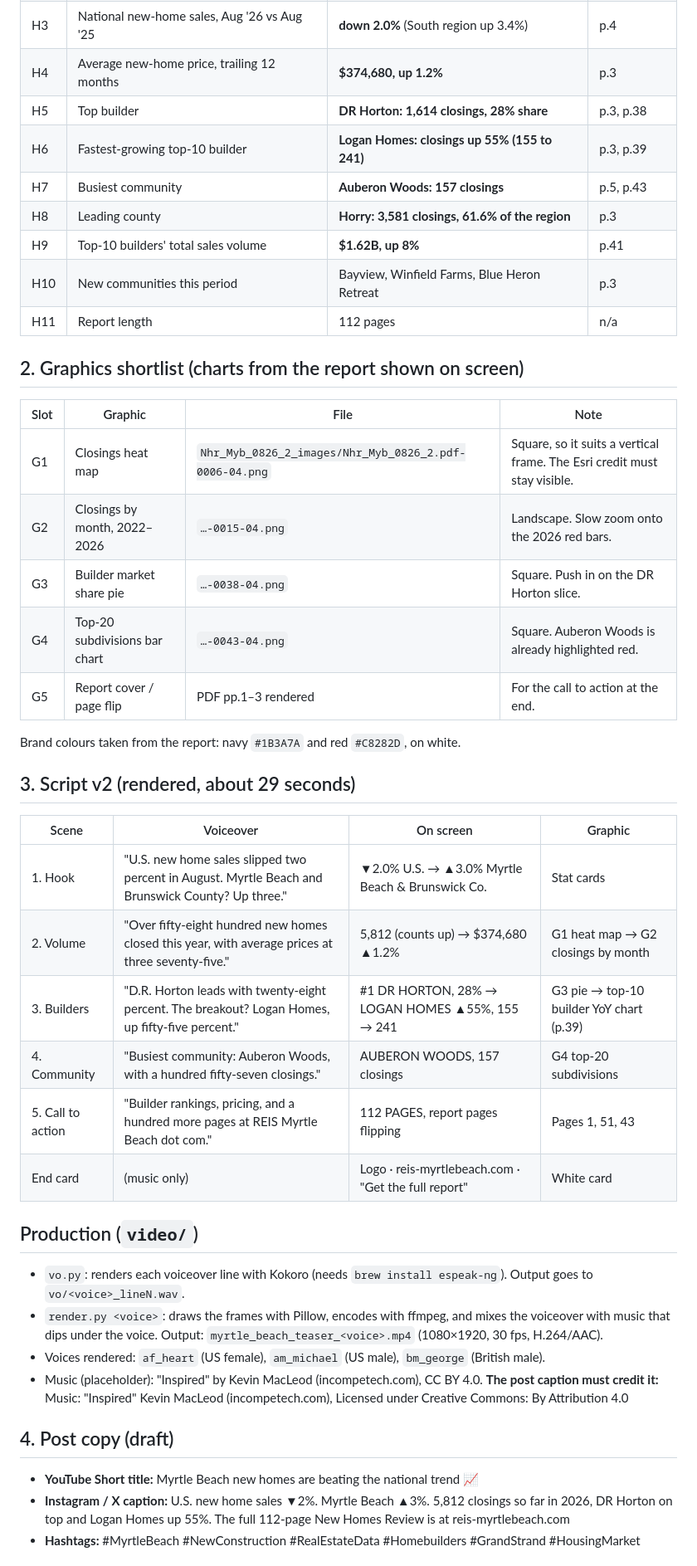
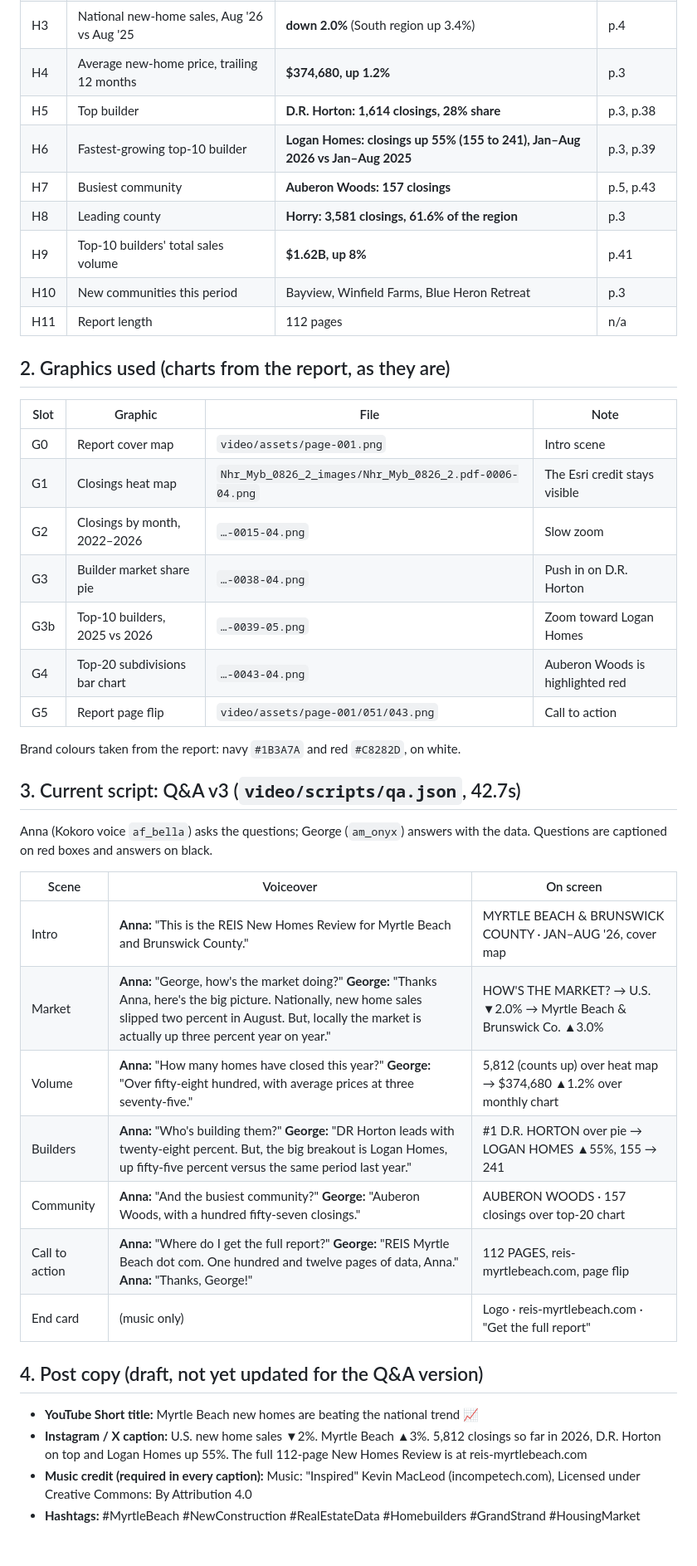
Before and after one commit to DogThatHunts/reis-marketing, a Markdown page: myrtle_beach/myrtle_beach_video_brief.md, the part around one of its changes. Shown at 83% size. Rendered like a GitHub page.

Commit message:
Brief: waypoint — Q&A draft parked for review, decisions and next steps
Co-Authored-By: Claude Opus 5.5 <noreply@anthropic.com>

```diff
--- a/myrtle_beach/myrtle_beach_video_brief.md
+++ b/myrtle_beach/myrtle_beach_video_brief.md
@@ -14,47 +15,46 @@
 | H2 | August closings, compared with Aug '25 | **766, up 3.0%** (744 last year) | p.3 |
 | H3 | National new-home sales, Aug '26 vs Aug '25 | **down 2.0%** (South region up 3.4%) | p.4 |
 | H4 | Average new-home price, trailing 12 months | **$374,680, up 1.2%** | p.3 |
-| H5 | Top builder | **DR Horton: 1,614 closings, 28% share** | p.3, p.38 |
-| H6 | Fastest-growing top-10 builder | **Logan Homes: closings up 55% (155 to 241)** | p.3, p.39 |
+| H5 | Top builder | **D.R. Horton: 1,614 closings, 28% share** | p.3, p.38 |
+| H6 | Fastest-growing top-10 builder | **Logan Homes: closings up 55% (155 to 241), Jan–Aug 2026 vs Jan–Aug 2025** | p.3, p.39 |
 | H7 | Busiest community | **Auberon Woods: 157 closings** | p.5, p.43 |
 | H8 | Leading county | **Horry: 3,581 closings, 61.6% of the region** | p.3 |
 | H9 | Top-10 builders' total sales volume | **$1.62B, up 8%** | p.41 |
 | H10 | New communities this period | Bayview, Winfield Farms, Blue Heron Retreat | p.3 |
 | H11 | Report length | 112 pages | n/a |
 
-## 2. Graphics shortlist (charts from the report shown on screen)
+## 2. Graphics used (charts from the report, as they are)
 
 | Slot | Graphic | File | Note |
 |---|---|---|---|
-| G1 | Closings heat map | `Nhr_Myb_0826_2_images/Nhr_Myb_0826_2.pdf-0006-04.png` | Square, so it suits a vertical frame. The Esri credit must stay visible. |
-| G2 | Closings by month, 2022–2026 | `…-0015-04.png` | Landscape. Slow zoom onto the 2026 red bars. |
-| G3 | Builder market share pie | `…-0038-04.png` | Square. Push in on the DR Horton slice. |
-| G4 | Top-20 subdivisions bar chart | `…-0043-04.png` | Square. Auberon Woods is already highlighted red. |
-| G5 | Report cover / page flip | PDF pp.1–3 rendered | For the call to action at the end. |
+| G0 | Report cover map | `video/assets/page-001.png` | Intro scene |
+| G1 | Closings heat map | `Nhr_Myb_0826_2_images/Nhr_Myb_0826_2.pdf-0006-04.png` | The Esri credit stays visible |
+| G2 | Closings by month, 2022–2026 | `…-0015-04.png` | Slow zoom |
+| G3 | Builder market share pie | `…-0038-04.png` | Push in on D.R. Horton |
+| G3b | Top-10 builders, 2025 vs 2026 | `…-0039-05.png` | Zoom toward Logan Homes |
+| G4 | Top-20 subdivisions bar chart | `…-0043-04.png` | Auberon Woods is highlighted red |
+| G5 | Report page flip | `video/assets/page-001/051/043.png` | Call to action |
 
 Brand colours taken from the report: navy `#1B3A7A` and red `#C8282D`, on white.
 
-## 3. Script v2 (rendered, about 29 seconds)
+## 3. Current script: Q&A v3 (`video/scripts/qa.json`, 42.7s)
 
-| Scene | Voiceover | On screen | Graphic |
-|---|---|---|---|
-| 1. Hook | "U.S. new home sales slipped two percent in August. Myrtle Beach and Brunswick County? Up three." | ▼2.0% U.S. → ▲3.0% Myrtle Beach & Brunswick Co. | Stat cards |
-| 2. Volume | "Over fifty-eight hundred new homes closed this year, with average prices at three seventy-five." | 5,812 (counts up) → $374,680 ▲1.2% | G1 heat map → G2 closings by month |
-| 3. Builders | "D.R. Horton leads with twenty-eight percent. The breakout? Logan Homes, up fifty-five percent." | #1 DR HORTON, 28% → LOGAN HOMES ▲55%, 155 → 241 | G3 pie → top-10 builder YoY chart (p.39) |
-| 4. Community | "Busiest community: Auberon Woods, with a hundred fifty-seven closings." | AUBERON WOODS, 157 closings | G4 top-20 subdivisions |
-| 5. Call to action | "Builder rankings, pricing, and a hundred more pages at REIS Myrtle Beach dot com." | 112 PAGES, report pages flipping | Pages 1, 51, 43 |
-| End card | (music only) | Logo · reis-myrtlebeach.com · "Get the full report" | White card |
+Anna (Kokoro voice `af_bella`) asks the questions; George (`am_onyx`) answers with the data. Questions are captioned on red boxes and answers on black.
 
-## Production (`video/`)
+| Scene | Voiceover | On screen |
+|---|---|---|
+| Intro | **Anna:** "This is the REIS New Homes Review for Myrtle Beach and Brunswick County." | MYRTLE BEACH & BRUNSWICK COUNTY · JAN–AUG '26, cover map |
+| Market | **Anna:** "George, how's the market doing?" **George:** "Thanks Anna, here's the big picture. Nationally, new home sales slipped two percent in August. But, locally the market is actually up three percent year on year." | HOW'S THE MARKET? → U.S. ▼2.0% → Myrtle Beach & Brunswick Co. ▲3.0% |
+| Volume | **Anna:** "How many homes have closed this year?" **George:** "Over fifty-eight hundred, with average prices at three seventy-five." | 5,812 (counts up) over heat map → $374,680 ▲1.2% over monthly chart |
+| Builders | **Anna:** "Who's building them?" **George:** "DR Horton leads with twenty-eight percent. But, the big breakout is Logan Homes, up fifty-five percent versus the same period last year." | #1 D.R. HORTON over pie → LOGAN HOMES ▲55%, 155 → 241 |
+| Community | **Anna:** "And the busiest community?" **George:** "Auberon Woods, with a hundred fifty-seven closings." | AUBERON WOODS · 157 closings over top-20 chart |
+| Call to action | **Anna:** "Where do I get the full report?" **George:** "REIS Myrtle Beach dot com. One hundred and twelve pages of data, Anna." **Anna:** "Thanks, George!" | 112 PAGES, reis-myrtlebeach.com, page flip |
+| End card | (music only) | Logo · reis-myrtlebeach.com · "Get the full report" |
 
-- `vo.py`: renders each voiceover line with Kokoro (needs `brew install espeak-ng`). Output goes to `vo/<voice>_lineN.wav`.
-- `render.py <voice>`: draws the frames with Pillow, encodes with ffmpeg, and mixes the voiceover with music that dips under the voice. Output: `myrtle_beach_teaser_<voice>.mp4` (1080×1920, 30 fps, H.264/AAC).
-- Voices rendered: `af_heart` (US female), `am_michael` (US male), `bm_george` (British male).
-- Music (placeholder): "Inspired" by Kevin MacLeod (incompetech.com), CC BY 4.0. **The post caption must credit it:** Music: "Inspired" Kevin MacLeod (incompetech.com), Licensed under Creative Commons: By Attribution 4.0
-
-## 4. Post copy (draft)
+## 4. Post copy (draft, not yet updated for the Q&A version)
 
 - **YouTube Short title:** Myrtle Beach new homes are beating the national trend 📈
-- **Instagram / X caption:** U.S. new home sales ▼2%. Myrtle Beach ▲3%. 5,812 closings so far in 2026, DR Horton on top and Logan Homes up 55%. The full 112-page New Homes Review is at reis-myrtlebeach.com
+- **Instagram / X caption:** U.S. new home sales ▼2%. Myrtle Beach ▲3%. 5,812 closings so far in 2026, D.R. Horton on top and Logan Homes up 55%. The full 112-page New Homes Review is at reis-myrtlebeach.com
+- **Music credit (required in every caption):** Music: "Inspired" Kevin MacLeod (incompetech.com), Licensed under Creative Commons: By Attribution 4.0
 - **Hashtags:** #MyrtleBeach #NewConstruction #RealEstateData #Homebuilders #GrandStrand #HousingMarket
 
```
Also changed, not shown: other parts of myrtle_beach/myrtle_beach_video_brief.md (+32 -16 lines).
